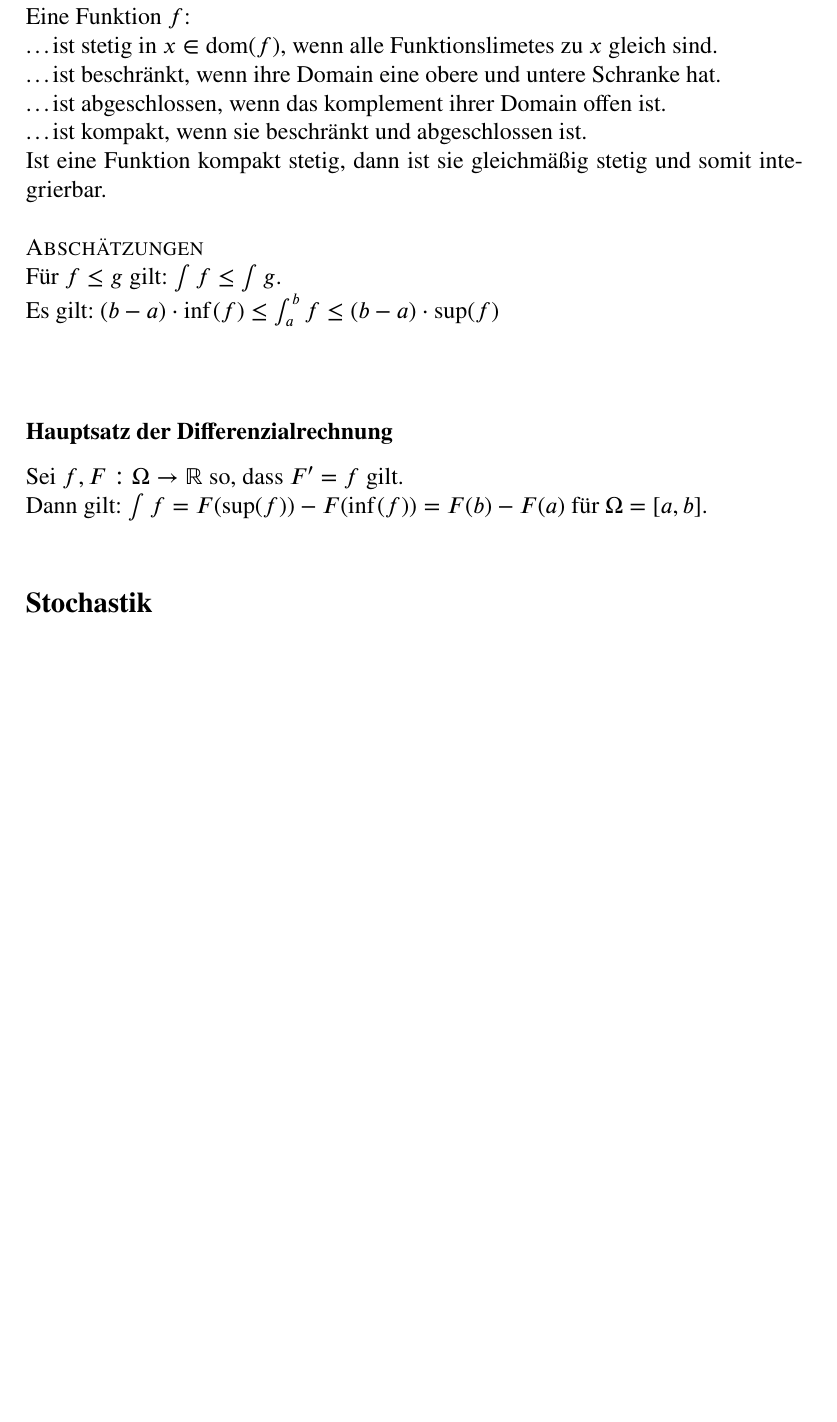
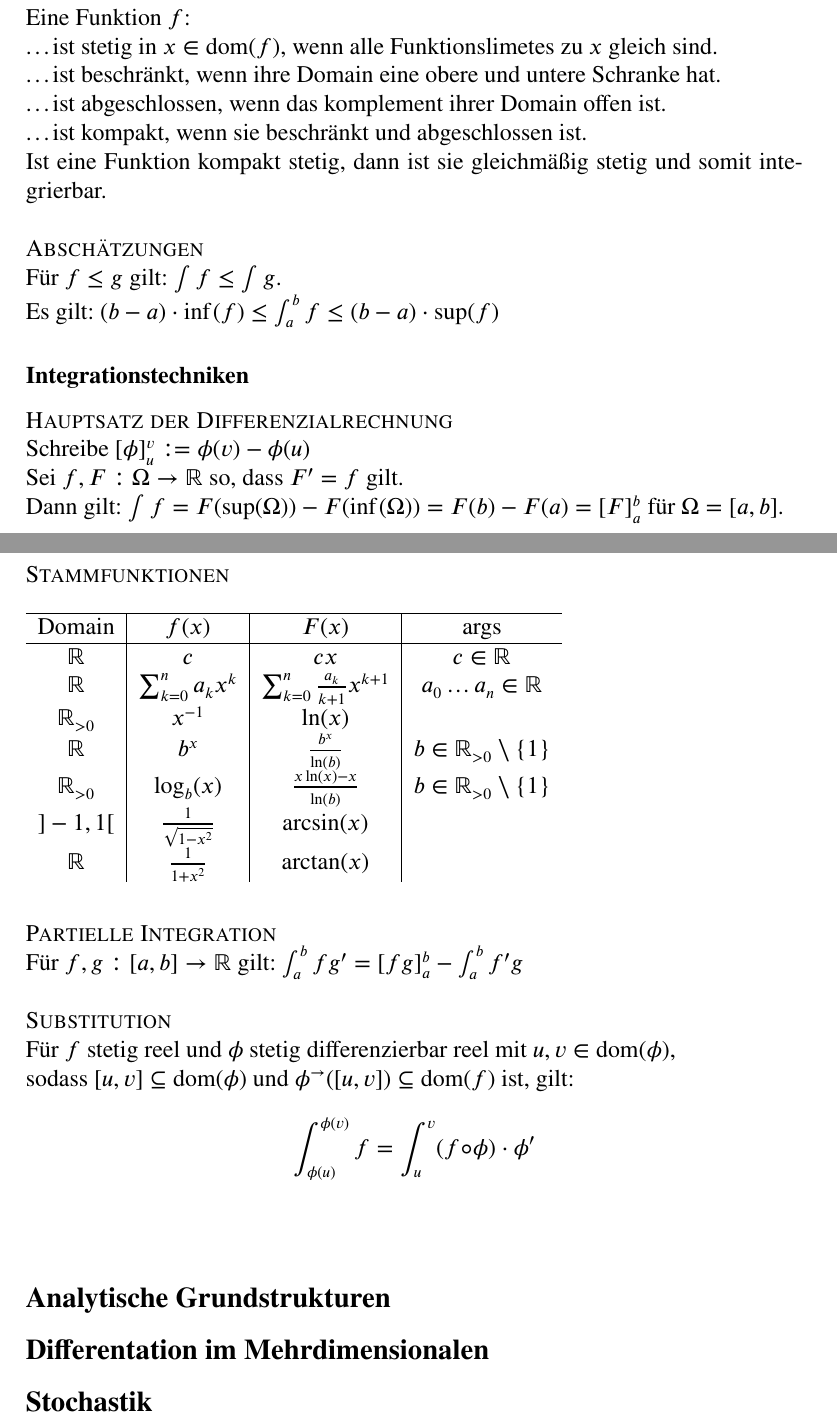
Before and after one commit to spacesweedkid-27/ZettelMatheC, a LaTeX document (text.tex): part of the page before the commit and two parts of pages 1 and 2 of 2 after it, the two joined at a grey line, cut so that both start at the same text, the shorter picture padded with empty space. Compiled offline with pdfLaTeX.

Commit message:
Added up to page 22

```diff
--- a/text.tex
+++ b/text.tex
@@ -72,10 +72,34 @@ Eine Funktion \(f\): \\
 Ist eine Funktion kompakt stetig, dann ist sie gleichmäßig stetig und somit integrierbar. \\ \\
 \text{\scshape Abschätzungen} \\
 Für \(f \le g\) gilt: \(\int f \le \int g\). \\
-Es gilt: \((b-a) \cdot \inf(f) \le \int_{a}^{b}f \le (b-a) \cdot \sup(f)\) \\ \\
-\subsubsection*{Hauptsatz der Differenzialrechnung}
+Es gilt: \((b-a) \cdot \inf(f) \le \int_{a}^{b}f \le (b-a) \cdot \sup(f)\)
+\subsubsection*{Integrationstechniken}
+\text{\scshape Hauptsatz der Differenzialrechnung} \\
+Schreibe \([\phi]_u^v := \phi(v) - \phi(u)\) \\
 Sei \(f,F: \Omega \rightarrow \R\) so, dass \(F' = f\) gilt. \\
-Dann gilt: \(\int f = F(\sup(f)) - F(\inf(f)) = F(b) - F(a)\) für \(\Omega = [a,b]\). \\
+Dann gilt: \(\int f = F(\sup(\Omega)) - F(\inf(\Omega)) = F(b) - F(a) = [F]_a^b\) für \(\Omega = [a,b]\).
+\pagebreak \\
+\text{\scshape Stammfunktionen} \\ \\
+\begin{tabular}{ c | c | c | c }
+    \hline
+    Domain & \(f(x)\) & \(F(x)\) & args \\
+    \hline
+    \(\R\) & \(c\) & \(cx\) & \(c \in \R\) \\
+    \(\R\) & \(\sum_{k=0}^{n}a_kx^k\) & \(\sum_{k=0}^{n}\frac{a_k}{k+1}x^{k+1}\) & \(a_0 \dots a_n \in \R\) \\
+    \(\R_{> 0}\) & \(x^{-1}\) & \(\ln(x)\) & \\
+    \(\R\) & \(b^x\) & \(\frac{b^x}{\ln(b)}\) & \(b \in \R_{>0} \setminus \{1\}\) \\
+    \(\R_{> 0}\) & \(\log_b(x)\) & \(\frac{x\ln(x) - x}{\ln(b)}\) & \(b \in \R_{>0} \setminus \{1\}\) \\
+    \(]-1, 1[\) & \(\frac{1}{\sqrt{1-x^2}}\) & arcsin\((x)\) & \\
+    \(\R\) & \(\frac{1}{1+x^2}\) & arctan\((x)\) & \\
+\end{tabular} \\ \\ \\
+\text{\scshape Partielle Integration} \\
+Für \(f,g : [a,b] \rightarrow \R\) gilt: \(\int_{a}^{b}fg' = [fg]_a^b - \int_{a}^{b}f'g\) \\ \\
+\text{\scshape Substitution} \\
+Für \(f\) stetig reel und \(\phi\) stetig differenzierbar reel mit \(u,v \in \text{dom}(\phi)\),\\
+sodass \([u,v] \subseteq \text{dom}(\phi)\) und \(\phi^\rightarrow([u,v]) \subseteq \text{dom}(f)\) ist, gilt:
+\[\int_{\phi(u)}^{\phi(v)}f = \int_{u}^{v}(f \circ \phi) \cdot \phi'\] \\
 
+\subsection*{Analytische Grundstrukturen}
+\subsection*{Differentation im Mehrdimensionalen}
 \subsection*{Stochastik}
 \end{document}
```
Also changed, not shown: text.pdf, text.tex (2 more changed lines).
